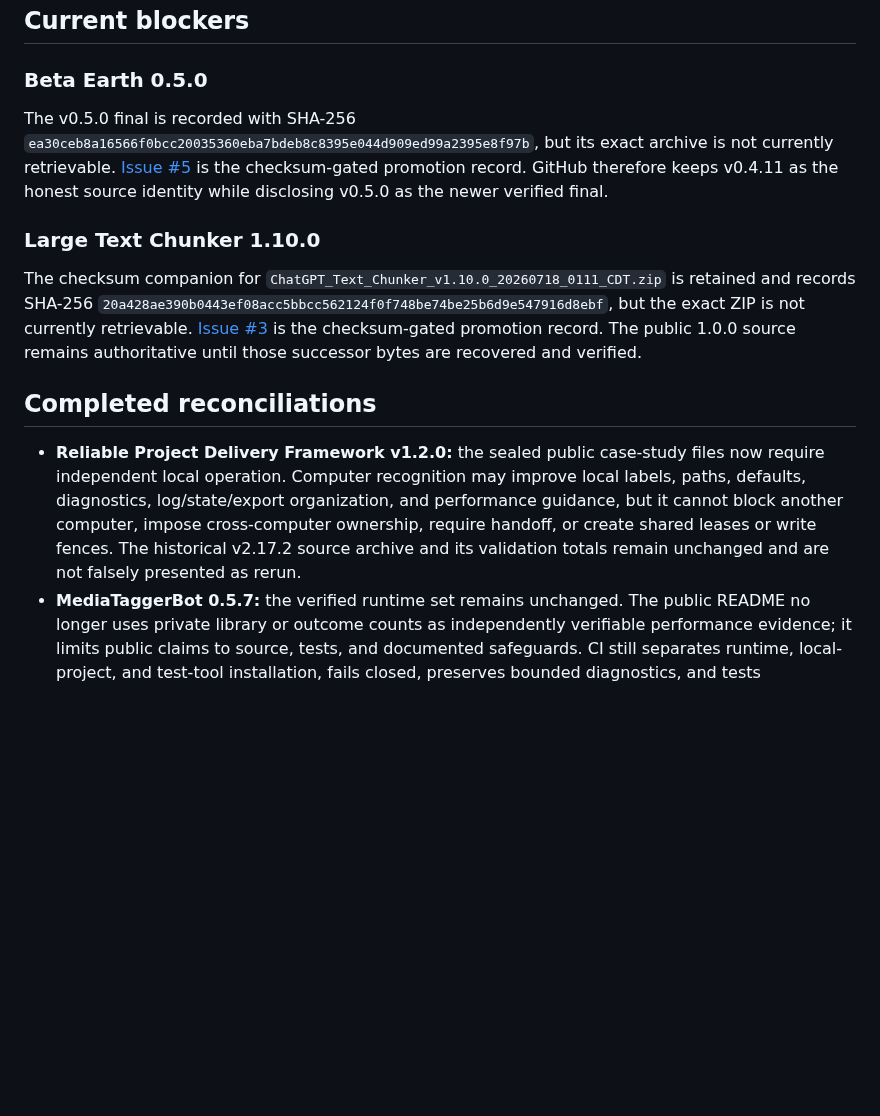
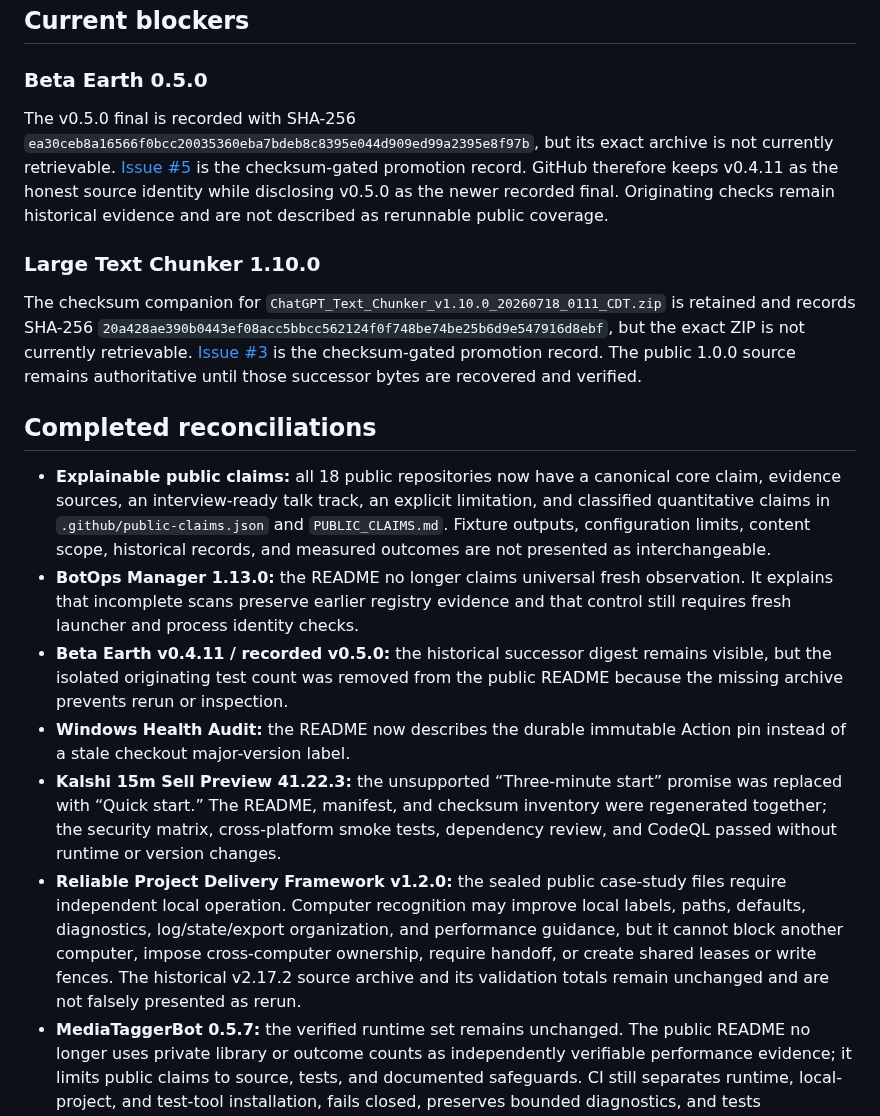
Before and after one commit to Jnapier2/Jnapier2, a Markdown page: RELEASE_RECONCILIATION.md, the part around one of its changes. GitHub-like rendering; blank space fills up the shorter version.

```diff
--- a/RELEASE_RECONCILIATION.md
+++ b/RELEASE_RECONCILIATION.md
@@ -36,7 +36,7 @@ A newer build is promoted only when the exact source or release bytes are availa
 
 ### Beta Earth 0.5.0
 
-The v0.5.0 final is recorded with SHA-256 `ea30ceb8a16566f0bcc20035360eba7bdeb8c8395e044d909ed99a2395e8f97b`, but its exact archive is not currently retrievable. [Issue #5](https://github.com/Jnapier2/beta-earth/issues/5) is the checksum-gated promotion record. GitHub therefore keeps v0.4.11 as the honest source identity while disclosing v0.5.0 as the newer verified final.
+The v0.5.0 final is recorded with SHA-256 `ea30ceb8a16566f0bcc20035360eba7bdeb8c8395e044d909ed99a2395e8f97b`, but its exact archive is not currently retrievable. [Issue #5](https://github.com/Jnapier2/beta-earth/issues/5) is the checksum-gated promotion record. GitHub therefore keeps v0.4.11 as the honest source identity while disclosing v0.5.0 as the newer recorded final. Originating checks remain historical evidence and are not described as rerunnable public coverage.
 
 ### Large Text Chunker 1.10.0
 
@@ -44,7 +44,12 @@ The checksum companion for `ChatGPT_Text_Chunker_v1.10.0_20260718_0111_CDT.zip`
 
 ## Completed reconciliations
 
-- **Reliable Project Delivery Framework v1.2.0:** the sealed public case-study files now require independent local operation. Computer recognition may improve local labels, paths, defaults, diagnostics, log/state/export organization, and performance guidance, but it cannot block another computer, impose cross-computer ownership, require handoff, or create shared leases or write fences. The historical v2.17.2 source archive and its validation totals remain unchanged and are not falsely presented as rerun.
+- **Explainable public claims:** all 18 public repositories now have a canonical core claim, evidence sources, an interview-ready talk track, an explicit limitation, and classified quantitative claims in `.github/public-claims.json` and `PUBLIC_CLAIMS.md`. Fixture outputs, configuration limits, content scope, historical records, and measured outcomes are not presented as interchangeable.
+- **BotOps Manager 1.13.0:** the README no longer claims universal fresh observation. It explains that incomplete scans preserve earlier registry evidence and that control still requires fresh launcher and process identity checks.
+- **Beta Earth v0.4.11 / recorded v0.5.0:** the historical successor digest remains visible, but the isolated originating test count was removed from the public README because the missing archive prevents rerun or inspection.
+- **Windows Health Audit:** the README now describes the durable immutable Action pin instead of a stale checkout major-version label.
+- **Kalshi 15m Sell Preview 41.22.3:** the unsupported “Three-minute start” promise was replaced with “Quick start.” The README, manifest, and checksum inventory were regenerated together; the security matrix, cross-platform smoke tests, dependency review, and CodeQL passed without runtime or version changes.
+- **Reliable Project Delivery Framework v1.2.0:** the sealed public case-study files require independent local operation. Computer recognition may improve local labels, paths, defaults, diagnostics, log/state/export organization, and performance guidance, but it cannot block another computer, impose cross-computer ownership, require handoff, or create shared leases or write fences. The historical v2.17.2 source archive and its validation totals remain unchanged and are not falsely presented as rerun.
 - **MediaTaggerBot 0.5.7:** the verified runtime set remains unchanged. The public README no longer uses private library or outcome counts as independently verifiable performance evidence; it limits public claims to source, tests, and documented safeguards. CI still separates runtime, local-project, and test-tool installation, fails closed, preserves bounded diagnostics, and tests launcher/lock/metadata agreement. Monthly Actions proposals are review-only and never auto-merge.
 - **Chicago Food Inspection Outcomes:** exact Python 3.12 pins remain inside the validated major-version lines. CI uses binary distributions, checks the resolved environment, runs offline retrieval tests, and executes the unchanged notebook and data snapshot. Monthly pip and Actions proposals are review-only.
 - **Safe Video Downloader 1.14.2:** the exact yt-dlp contract, authorized-use boundary, full offline suite, and five-second watchdog remain authoritative. Monthly pip and Actions proposals are review-only.
```
Also changed, not shown: other parts of RELEASE_RECONCILIATION.md (+16 -16 lines).
